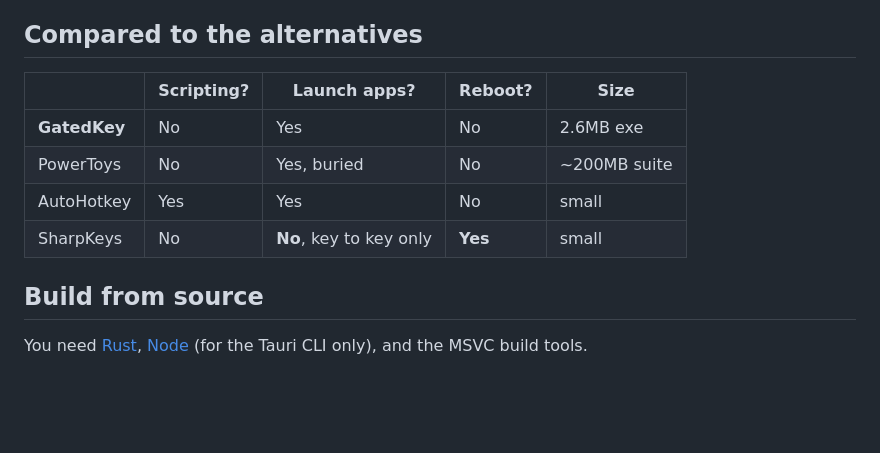
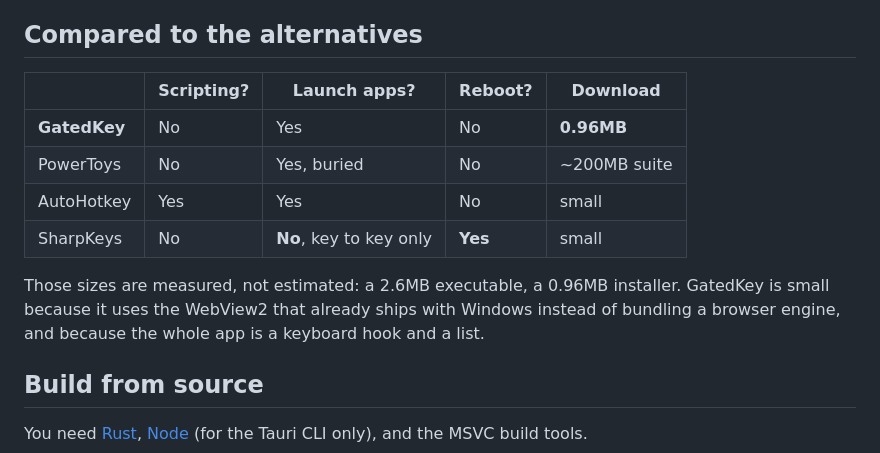
Before and after one commit to yzgershon/GatedKey, a Markdown page: README.md, the part around the change. GitHub-like rendering; blank space fills up the shorter version.

Commit message:
Put measured artifact sizes in the README
Built the NSIS installer: 0.96MB, from a 2.6MB executable. Both measured rather
than estimated. Small because WebView2 comes from Windows instead of being
bundled.

```diff
--- a/README.md
+++ b/README.md
@@ -128,12 +128,17 @@ into a keylogger.
 
 ## Compared to the alternatives
 
-| | Scripting? | Launch apps? | Reboot? | Size |
+| | Scripting? | Launch apps? | Reboot? | Download |
 |---|---|---|---|---|
-| **GatedKey** | No | Yes | No | 2.6MB exe |
+| **GatedKey** | No | Yes | No | **0.96MB** |
 | PowerToys | No | Yes, buried | No | ~200MB suite |
 | AutoHotkey | Yes | Yes | No | small |
 | SharpKeys | No | **No**, key to key only | **Yes** | small |
+
+Those sizes are measured, not estimated: a 2.6MB executable, a 0.96MB installer.
+GatedKey is small because it uses the WebView2 that already ships with Windows
+instead of bundling a browser engine, and because the whole app is a keyboard
+hook and a list.
 
 ## Build from source
 
```
